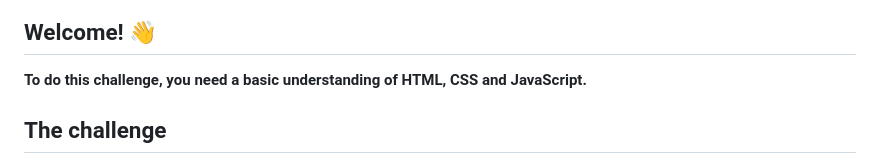
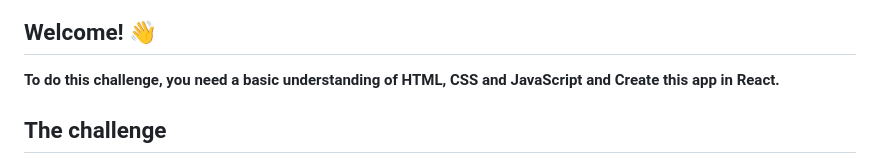
Before and after one commit to Nishantjain10/-NetLocator---IP-Navigator-Template, a Markdown page: README.md, the part around the change. GitHub-like rendering.

```diff
--- a/README.md
+++ b/README.md
@@ -4,7 +4,7 @@
 
 ## Welcome! 👋
 
-**To do this challenge, you need a basic understanding of HTML, CSS and JavaScript.**
+**To do this challenge, you need a basic understanding of HTML, CSS and JavaScript and Create this app in React.**
 
 ## The challenge
 
```
